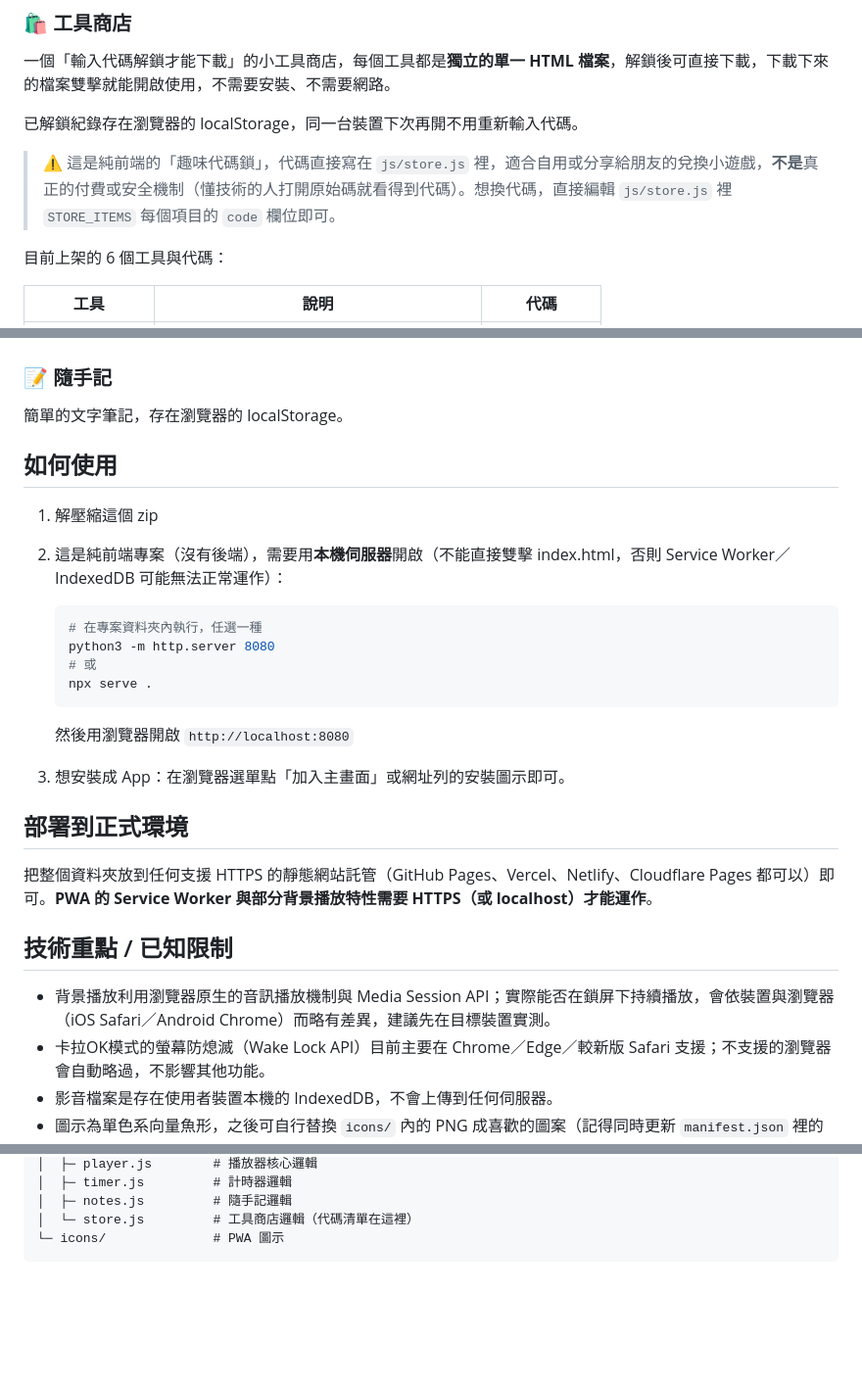
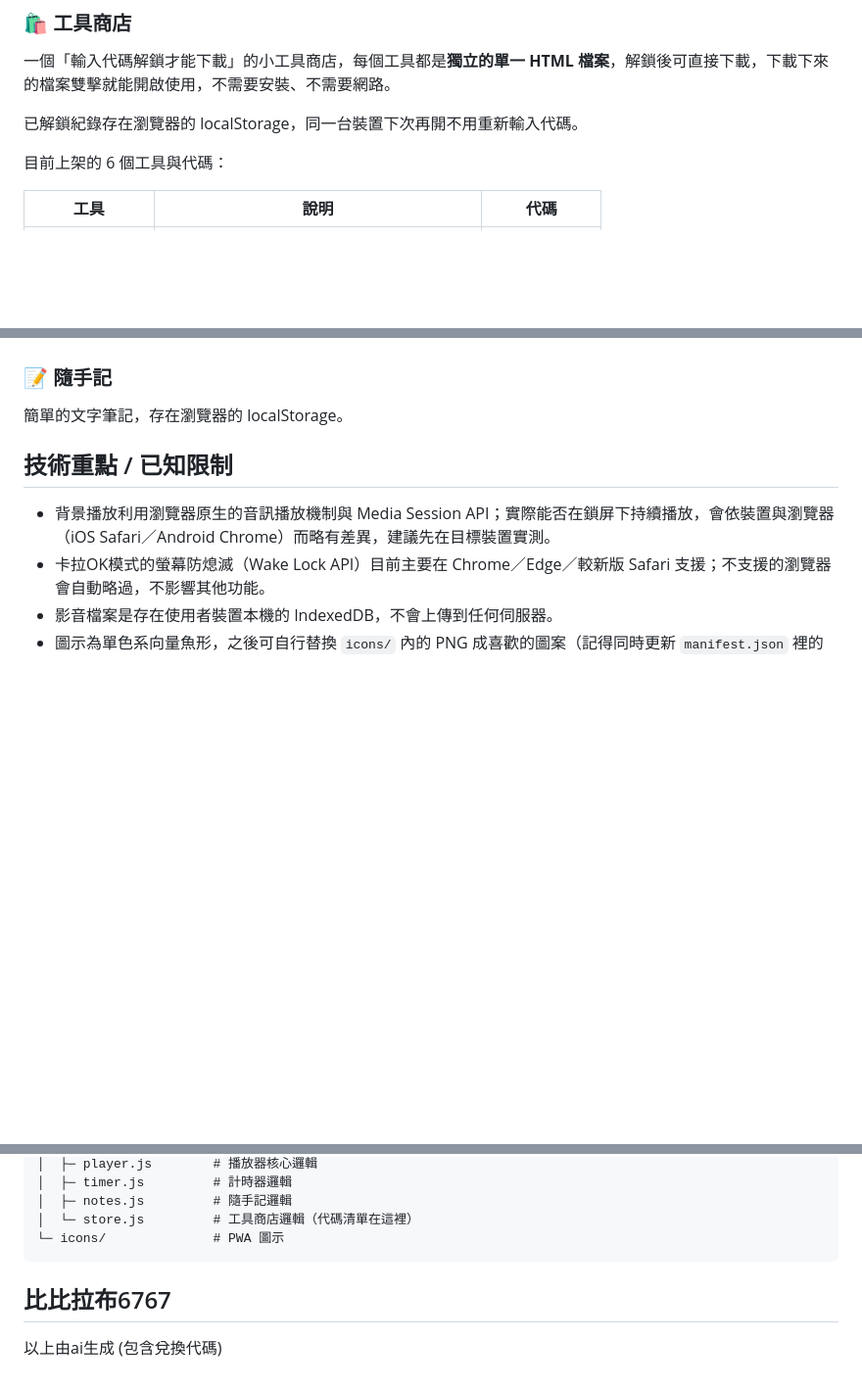
Before and after one commit to qene-fish-master/Qene-Music-toolbox, a Markdown page: README.md, 3 parts joined by grey strips. Shown at 98% size. Drawn GitHub-style; blank space fills up the shorter version.

````diff
--- a/README.md
+++ b/README.md
@@ -17,8 +17,6 @@
 
 已解鎖紀錄存在瀏覽器的 localStorage，同一台裝置下次再開不用重新輸入代碼。
 
-> ⚠️ 這是純前端的「趣味代碼鎖」，代碼直接寫在 `js/store.js` 裡，適合自用或分享給朋友的兌換小遊戲，**不是**真正的付費或安全機制（懂技術的人打開原始碼就看得到代碼）。想換代碼，直接編輯 `js/store.js` 裡 `STORE_ITEMS` 每個項目的 `code` 欄位即可。
-
 目前上架的 6 個工具與代碼：
 
 | 工具 | 說明 | 代碼 |
@@ -37,26 +35,6 @@
 
 ### 📝 隨手記
 簡單的文字筆記，存在瀏覽器的 localStorage。
-
-## 如何使用
-
-1. 解壓縮這個 zip
-2. 這是純前端專案（沒有後端），需要用**本機伺服器**開啟（不能直接雙擊 index.html，否則 Service Worker／IndexedDB 可能無法正常運作）：
-
-   ```bash
-   # 在專案資料夾內執行，任選一種
-   python3 -m http.server 8080
-   # 或
-   npx serve .
-   ```
-
-   然後用瀏覽器開啟 `http://localhost:8080`
-
-3. 想安裝成 App：在瀏覽器選單點「加入主畫面」或網址列的安裝圖示即可。
-
-## 部署到正式環境
-
-把整個資料夾放到任何支援 HTTPS 的靜態網站託管（GitHub Pages、Vercel、Netlify、Cloudflare Pages 都可以）即可。**PWA 的 Service Worker 與部分背景播放特性需要 HTTPS（或 localhost）才能運作**。
 
 ## 技術重點 / 已知限制
 
@@ -92,3 +70,5 @@ aoyu-toolbox/
 │  └─ store.js         # 工具商店邏輯（代碼清單在這裡）
 └─ icons/              # PWA 圖示
 ```
+## 比比拉布6767
+以上由ai生成 (包含兌換代碼)
````
